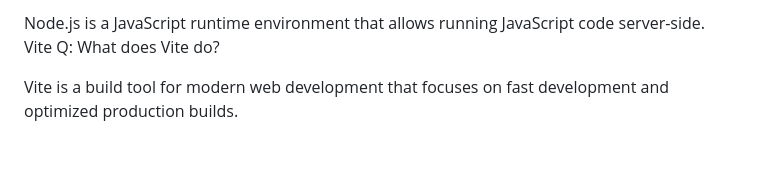
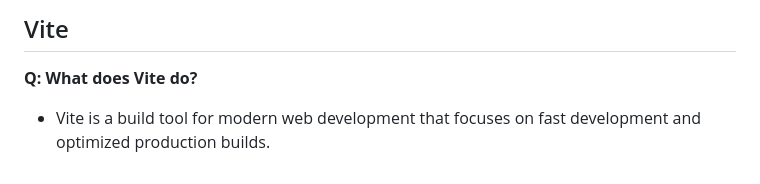
Before and after one commit to oliviaWil/startup, a Markdown page: notes.md, the part around one of its changes. Rendered like a GitHub page.

```diff
--- a/notes.md
+++ b/notes.md
@@ -339,6 +340,4 @@ Q: What does node.js do?
 
-Node.js is a JavaScript runtime environment that allows running JavaScript code server-side.
-Vite
-Q: What does Vite do?
-
-Vite is a build tool for modern web development that focuses on fast development and optimized production builds.
+## Vite
+**Q: What does Vite do?**
+- Vite is a build tool for modern web development that focuses on fast development and optimized production builds.
```
Also changed, not shown: other parts of notes.md (+70 -69 lines).
